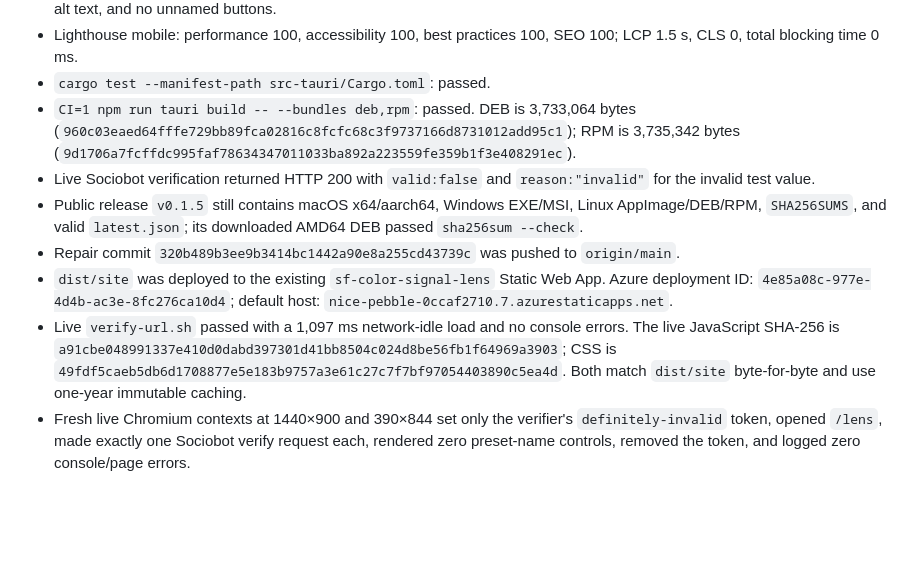
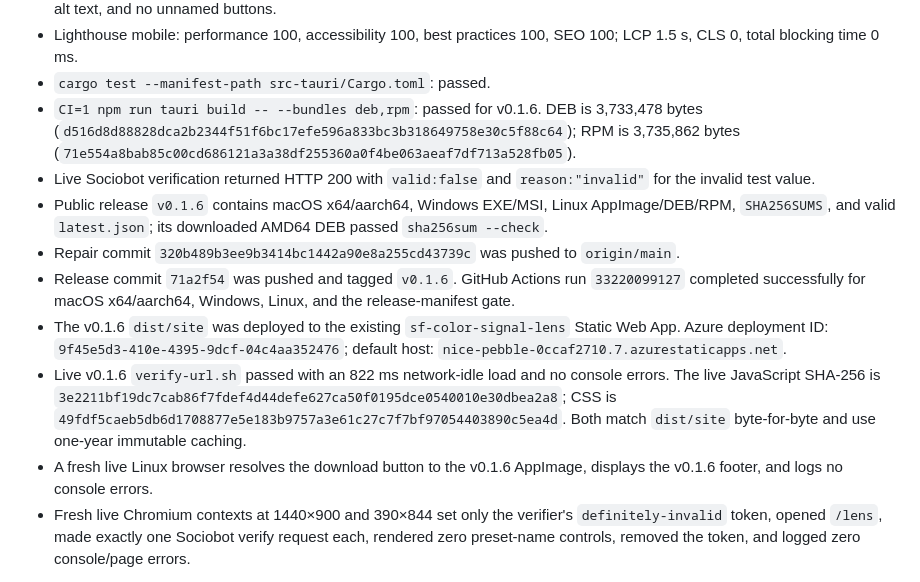
Before and after one commit to B-Divyesh/sf-color-signal-lens, a Markdown page: .factory/handoff.md, the part around the change. GitHub-like rendering; blank space fills up the shorter version.

Commit message:
docs: record v0.1.6 release evidence

```diff
--- a/.factory/handoff.md
+++ b/.factory/handoff.md
@@ -40,27 +40,33 @@ uses the token-bound cache format. `.factory/claims.json` contains 13 claims.
 - Lighthouse mobile: performance 100, accessibility 100, best practices 100,
   SEO 100; LCP 1.5 s, CLS 0, total blocking time 0 ms.
 - `cargo test --manifest-path src-tauri/Cargo.toml`: passed.
-- `CI=1 npm run tauri build -- --bundles deb,rpm`: passed. DEB is 3,733,064
-  bytes (`960c03eaed64fffe729bb89fca02816c8fcfc68c3f9737166d8731012add95c1`);
-  RPM is 3,735,342 bytes
-  (`9d1706a7fcffdc995faf78634347011033ba892a223559fe359b1f3e408291ec`).
+- `CI=1 npm run tauri build -- --bundles deb,rpm`: passed for v0.1.6. DEB is
+  3,733,478 bytes
+  (`d516d8d88828dca2b2344f51f6bc17efe596a833bc3b318649758e30c5f88c64`);
+  RPM is 3,735,862 bytes
+  (`71e554a8bab85c00cd686121a3a38df255360a0f4be063aeaf7df713a528fb05`).
 - Live Sociobot verification returned HTTP 200 with `valid:false` and
   `reason:"invalid"` for the invalid test value.
-- Public release `v0.1.5` still contains macOS x64/aarch64, Windows EXE/MSI,
+- Public release `v0.1.6` contains macOS x64/aarch64, Windows EXE/MSI,
   Linux AppImage/DEB/RPM, `SHA256SUMS`, and valid `latest.json`; its downloaded
   AMD64 DEB passed `sha256sum --check`.
 - Repair commit `320b489b3ee9b3414bc1442a90e8a255cd43739c` was pushed to
   `origin/main`.
-- `dist/site` was deployed to the existing `sf-color-signal-lens` Static Web
-  App. Azure deployment ID:
-  `4e85a08c-977e-4d4b-ac3e-8fc276ca10d4`; default host:
+- Release commit `71a2f54` was pushed and tagged `v0.1.6`. GitHub Actions run
+  `33220099127` completed successfully for macOS x64/aarch64, Windows, Linux,
+  and the release-manifest gate.
+- The v0.1.6 `dist/site` was deployed to the existing
+  `sf-color-signal-lens` Static Web App. Azure deployment ID:
+  `9f45e5d3-410e-4395-9dcf-04c4aa352476`; default host:
   `nice-pebble-0ccaf2710.7.azurestaticapps.net`.
-- Live `verify-url.sh` passed with a 1,097 ms network-idle load and no console
+- Live v0.1.6 `verify-url.sh` passed with an 822 ms network-idle load and no console
   errors. The live JavaScript SHA-256 is
-  `a91cbe048991337e410d0dabd397301d41bb8504c024d8be56fb1f64969a3903`;
+  `3e2211bf19dc7cab86f7fdef4d44defe627ca50f0195dce0540010e30dbea2a8`;
   CSS is
   `49fdf5caeb5db6d1708877e5e183b9757a3e61c27c7f7bf97054403890c5ea4d`.
   Both match `dist/site` byte-for-byte and use one-year immutable caching.
+- A fresh live Linux browser resolves the download button to the v0.1.6
+  AppImage, displays the v0.1.6 footer, and logs no console errors.
 - Fresh live Chromium contexts at 1440×900 and 390×844 set only the verifier's
   `definitely-invalid` token, opened `/lens`, made exactly one Sociobot verify
   request each, rendered zero preset-name controls, removed the token, and
```
